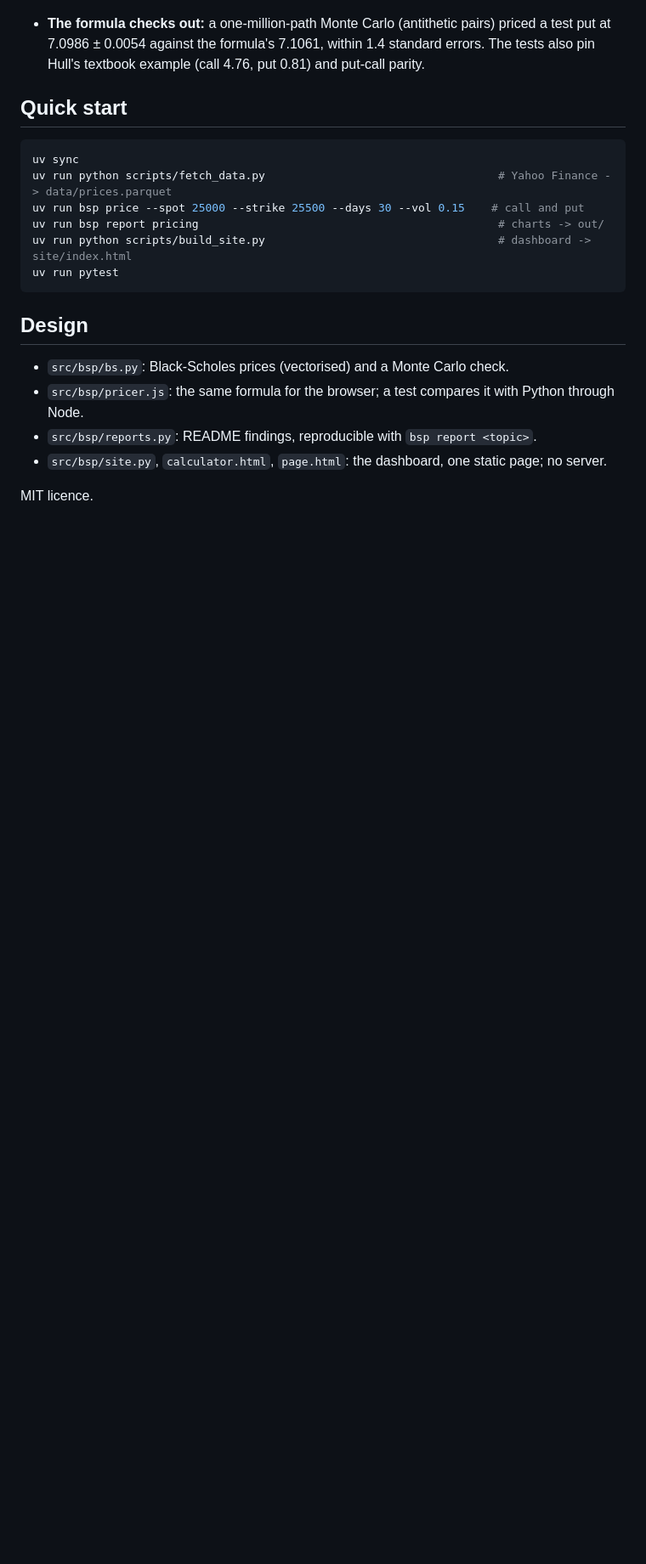
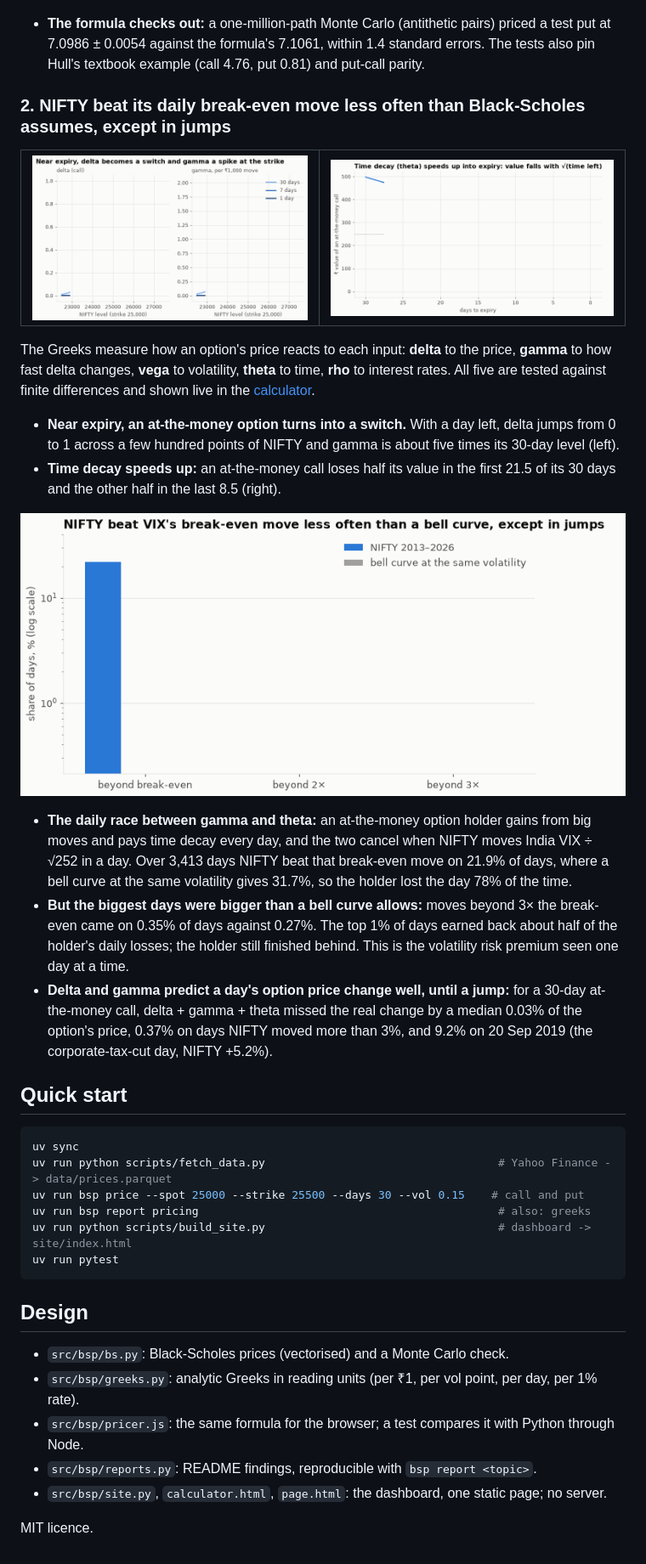
Before and after one commit to Dhirajdas18/black-scholes-pricer, a Markdown page: README.md, the part around one of its changes. Shown at 85% size. Rendered like a GitHub page; pictures changed too: docs/img/greeks_breakeven.gif (added), docs/img/greeks_curves.gif (added), docs/img/greeks_theta.gif (added); blank space fills up the shorter version.

````diff
--- a/README.md
+++ b/README.md
@@ -52,13 +52,42 @@ across the 21 possible monthly start days (162 months each), so no start date is
   7.0986 ± 0.0054 against the formula's 7.1061, within 1.4 standard errors. The tests also pin Hull's
   textbook example (call 4.76, put 0.81) and put-call parity.
 
+### 2. NIFTY beat its daily break-even move less often than Black-Scholes assumes, except in jumps
+
+<table><tr>
+<td><a href="docs/img/greeks_curves.png"><picture><source media="(prefers-reduced-motion: reduce)" srcset="docs/img/greeks_curves.png"><img src="docs/img/greeks_curves.gif" alt="Call delta and gamma against NIFTY level for 30, 7 and 1 day to expiry"></picture></a></td>
+<td><a href="docs/img/greeks_theta.png"><picture><source media="(prefers-reduced-motion: reduce)" srcset="docs/img/greeks_theta.png"><img src="docs/img/greeks_theta.gif" alt="Value of an at-the-money call falling as expiry approaches"></picture></a></td>
+</tr></table>
+
+The Greeks measure how an option's price reacts to each input: **delta** to the price, **gamma** to how
+fast delta changes, **vega** to volatility, **theta** to time, **rho** to interest rates. All five are
+tested against finite differences and shown live in the [calculator](https://dhirajdas18.github.io/black-scholes-pricer/).
+
+- **Near expiry, an at-the-money option turns into a switch.** With a day left, delta jumps from 0 to 1
+  across a few hundred points of NIFTY and gamma is about five times its 30-day level (left).
+- **Time decay speeds up:** an at-the-money call loses half its value in the first 21.5 of its 30 days and
+  the other half in the last 8.5 (right).
+
+<a href="docs/img/greeks_breakeven.png"><picture><source media="(prefers-reduced-motion: reduce)" srcset="docs/img/greeks_breakeven.png"><img src="docs/img/greeks_breakeven.gif" alt="Share of days NIFTY moved beyond 1, 2 and 3 times its VIX break-even move, vs a bell curve" width="720"></picture></a>
+
+- **The daily race between gamma and theta:** an at-the-money option holder gains from big moves and pays
+  time decay every day, and the two cancel when NIFTY moves India VIX ÷ √252 in a day. Over 3,413 days
+  NIFTY beat that break-even move on 21.9% of days, where a bell curve at the same volatility gives 31.7%,
+  so the holder lost the day 78% of the time.
+- **But the biggest days were bigger than a bell curve allows:** moves beyond 3× the break-even came on
+  0.35% of days against 0.27%. The top 1% of days earned back about half of the holder's daily losses;
+  the holder still finished behind. This is the volatility risk premium seen one day at a time.
+- **Delta and gamma predict a day's option price change well, until a jump:** for a 30-day at-the-money
+  call, delta + gamma + theta missed the real change by a median 0.03% of the option's price, 0.37% on days
+  NIFTY moved more than 3%, and 9.2% on 20 Sep 2019 (the corporate-tax-cut day, NIFTY +5.2%).
+
 ## Quick start
 
 ```bash
 uv sync
 uv run python scripts/fetch_data.py                                   # Yahoo Finance -> data/prices.parquet
 uv run bsp price --spot 25000 --strike 25500 --days 30 --vol 0.15    # call and put
-uv run bsp report pricing                                             # charts -> out/
+uv run bsp report pricing                                             # also: greeks
 uv run python scripts/build_site.py                                   # dashboard -> site/index.html
 uv run pytest
 ```
@@ -66,6 +95,7 @@ uv run pytest
 ## Design
 
 - `src/bsp/bs.py`: Black-Scholes prices (vectorised) and a Monte Carlo check.
+- `src/bsp/greeks.py`: analytic Greeks in reading units (per ₹1, per vol point, per day, per 1% rate).
 - `src/bsp/pricer.js`: the same formula for the browser; a test compares it with Python through Node.
 - `src/bsp/reports.py`: README findings, reproducible with `bsp report <topic>`.
 - `src/bsp/site.py`, `calculator.html`, `page.html`: the dashboard, one static page; no server.
````
Also changed, not shown: other parts of README.md (+1 -1 lines), docs/img/greeks_breakeven.png (added), docs/img/greeks_curves.png (added), docs/img/greeks_theta.png (added), 8 other files.
